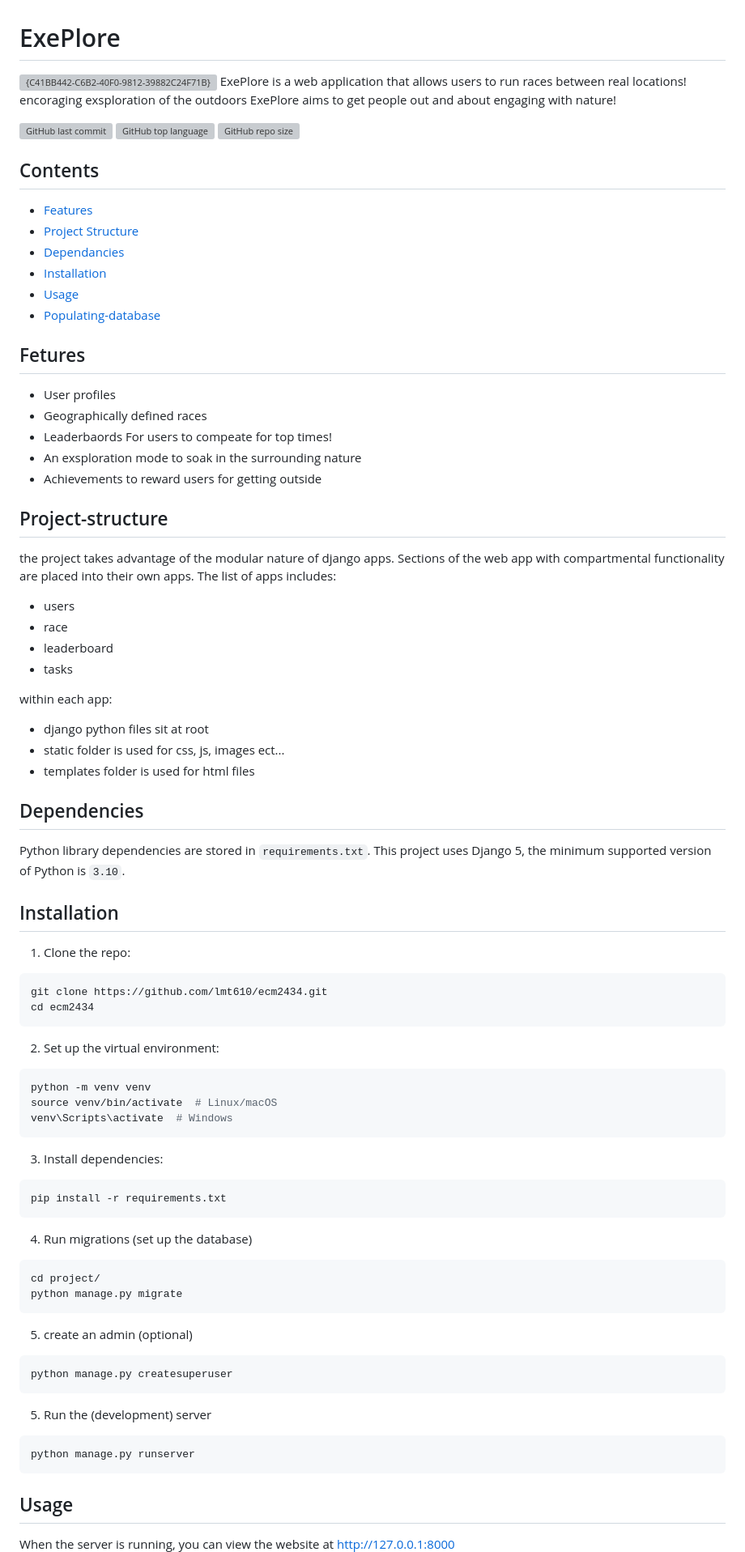
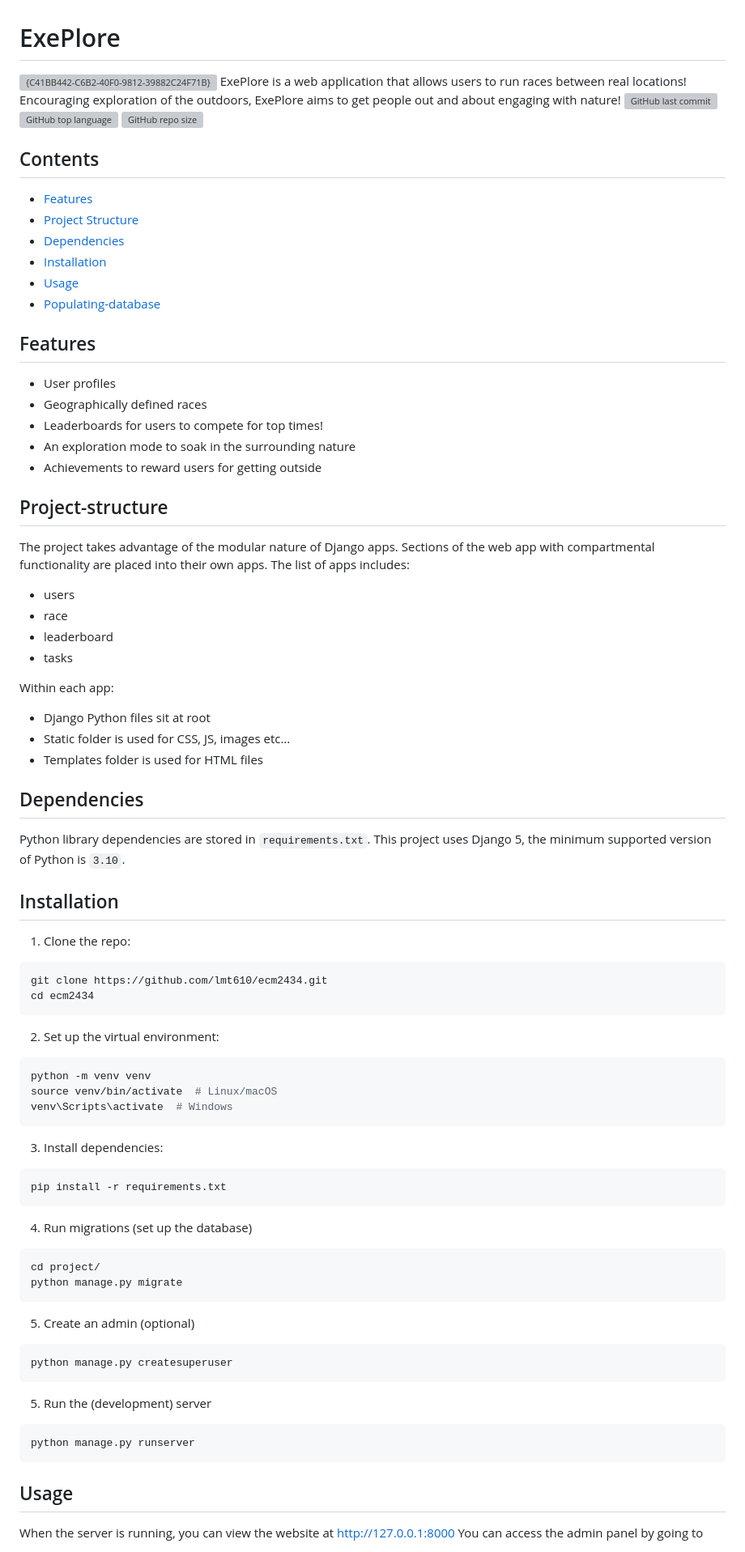
Before and after one commit to lmt610/ecm2434, a Markdown page: README.md, the part around the change printed below. Shown: that part at 81% size. Rendered like a GitHub page; grey boxes are pictures that could not be loaded.

Commit message:
remove spelling mistakes in README

````diff
--- a/README.md
+++ b/README.md
@@ -1,9 +1,5 @@
 # ExePlore
 ![{C41BB442-C6B2-40F0-9812-39882C24F71B}](https://github.com/user-attachments/assets/f28dc08f-3b81-4d7c-b061-0d6505f0e311)
-ExePlore is a web application that allows users to run races between real locations! encoraging exsploration of the outdoors ExePlore aims to get people out and about engaging with nature!
-
+ExePlore is a web application that allows users to run races between real locations! Encouraging exploration of the outdoors, ExePlore aims to get people out and about engaging with nature!
 ![GitHub last commit](https://img.shields.io/github/last-commit/lmt610/ecm2434)         ![GitHub top language](https://img.shields.io/github/languages/top/lmt610/ecm2434)         ![GitHub repo size](https://img.shields.io/github/repo-size/lmt610/ecm2434)
-
-
-
 ## Contents
@@ -11,71 +7,58 @@ ExePlore is a web application that allows users to run races between real locati
 - [Project Structure](#Project-structure)
-- [Dependancies](#Dependencies)
+- [Dependencies](#Dependencies)
 - [Installation](#installation)
 - [Usage](#usage)
 - [Populating-database](#Populating-databases)
-
-
-
-## Fetures
+## Features
 - User profiles
 - Geographically defined races
-- Leaderbaords For users to compeate for top times!
-- An exsploration mode to soak in the surrounding nature
+- Leaderboards for users to compete for top times!
+- An exploration mode to soak in the surrounding nature
 - Achievements to reward users for getting outside
-
 ## Project-structure
-the project takes advantage of the modular nature of django apps. Sections of the web app with compartmental functionality are placed into their own apps. The list of apps includes:
+The project takes advantage of the modular nature of Django apps. Sections of the web app with compartmental functionality are placed into their own apps. The list of apps includes:
 - users
 - race
 - leaderboard
 - tasks
 
-within each app:
-- django python files sit at root
-- static folder is used for css, js, images ect...
-- templates folder is used for html files
-
+Within each app:
+- Django Python files sit at root
+- Static folder is used for CSS, JS, images etc...
+- Templates folder is used for HTML files
 ## Dependencies
 Python library dependencies are stored in `requirements.txt`. This project
 uses Django 5, the minimum supported version of Python is `3.10`.
-
 ## Installation
 1. Clone the repo:
 ```sh
 git clone https://github.com/lmt610/ecm2434.git
 cd ecm2434
 ```
-
 2. Set up the virtual environment:
 ```sh
 python -m venv venv
 source venv/bin/activate  # Linux/macOS
 venv\Scripts\activate  # Windows
 ```
-
 3. Install dependencies:
 ```sh
 pip install -r requirements.txt
 ```
-
 4. Run migrations (set up the database)
 ```sh
 cd project/
 python manage.py migrate
 ```
-
-5. create an admin (optional)
+5. Create an admin (optional)
 ```sh
 python manage.py createsuperuser
 ```
-
 5. Run the (development) server
 ```sh
 python manage.py runserver
 ```
-
 ## Usage
 When the server is running, you can view the website at http://127.0.0.1:8000
-
 You can access the admin panel by going to http://127.0.0.1:8000/admin and logging in with the credentials
 you set up earlier
````
Also changed, not shown: other parts of README.md (+2 -11 lines).
